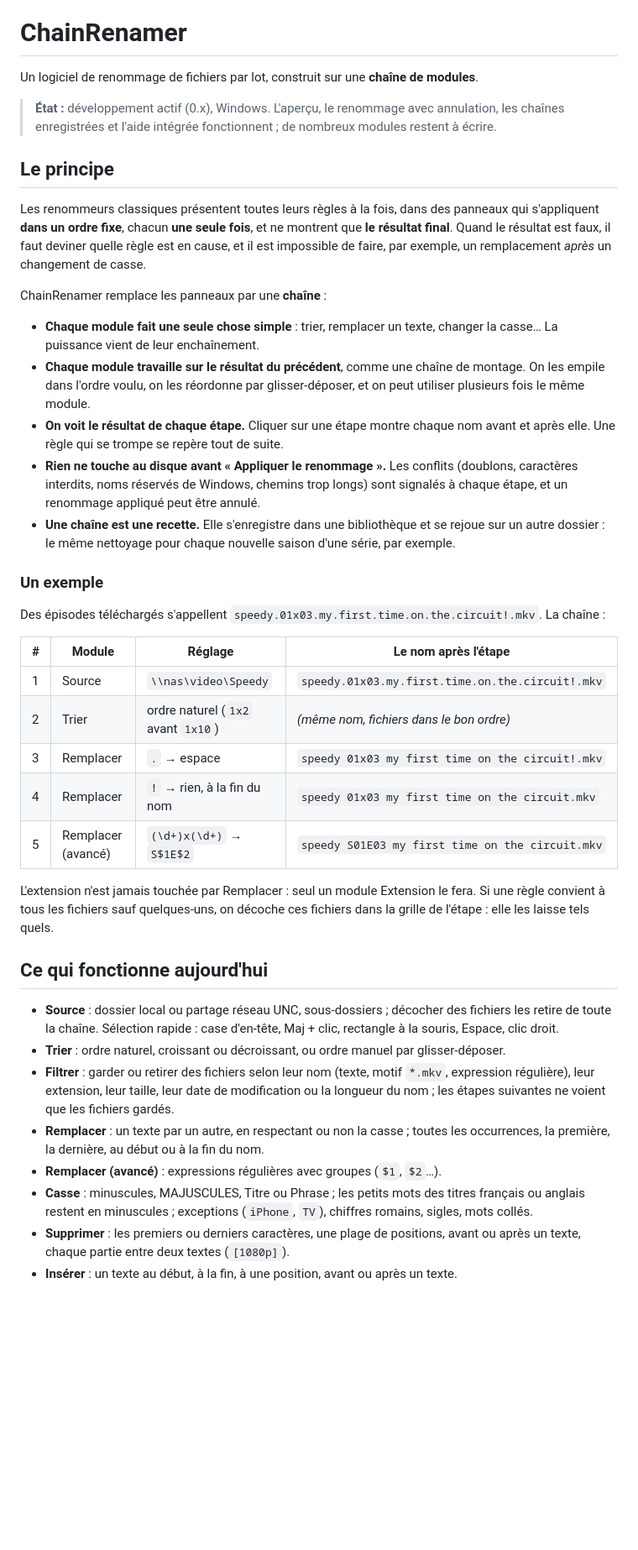
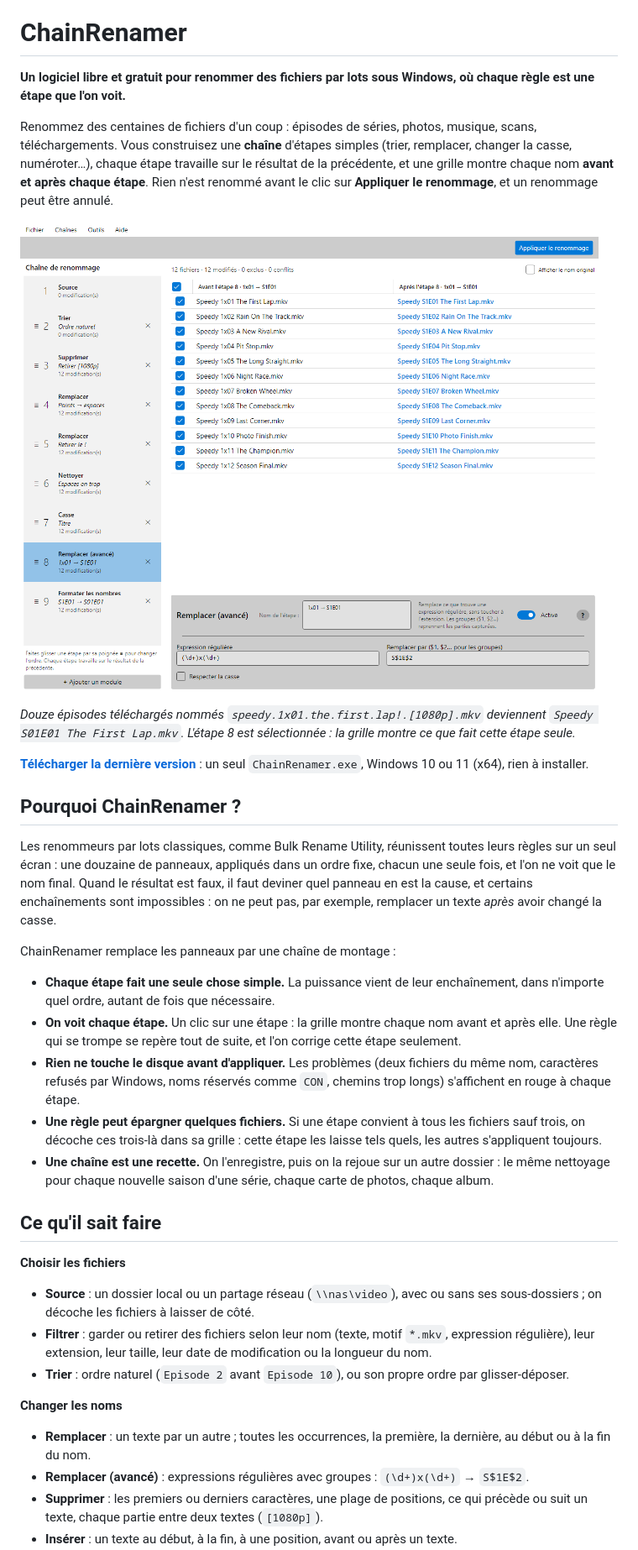
Before and after one commit to higs76/ChainRenamer, a Markdown page: README.fr.md, the part around one of its changes. Shown at 84% size. Rendered like a GitHub page; pictures changed too: docs/images/chain-fr.png (added); blank space fills up the shorter version.

```diff
--- a/README.fr.md
+++ b/README.fr.md
@@ -2,43 +2,37 @@
 
 # ChainRenamer
 
-Un logiciel de renommage de fichiers par lot, construit sur une **chaîne de modules**.
+**Un logiciel libre et gratuit pour renommer des fichiers par lots sous Windows, où chaque règle est une étape que l'on voit.**
 
-> **État :** développement actif (0.x), Windows. L'aperçu, le renommage avec annulation, les chaînes enregistrées et l'aide intégrée fonctionnent ; de nombreux modules restent à écrire.
+Renommez des centaines de fichiers d'un coup : épisodes de séries, photos, musique, scans, téléchargements. Vous construisez une **chaîne** d'étapes simples (trier, remplacer, changer la casse, numéroter…), chaque étape travaille sur le résultat de la précédente, et une grille montre chaque nom **avant et après chaque étape**. Rien n'est renommé avant le clic sur **Appliquer le renommage**, et un renommage peut être annulé.
 
-## Le principe
+![La chaîne à gauche, chaque nom avant et après l'étape sélectionnée à droite, les réglages de l'étape en bas](docs/images/chain-fr.png)
 
-Les renommeurs classiques présentent toutes leurs règles à la fois, dans des panneaux qui s'appliquent **dans un ordre fixe**, chacun **une seule fois**, et ne montrent que **le résultat final**. Quand le résultat est faux, il faut deviner quelle règle est en cause, et il est impossible de faire, par exemple, un remplacement *après* un changement de casse.
+*Douze épisodes téléchargés nommés `speedy.1x01.the.first.lap!.[1080p].mkv` deviennent `Speedy S01E01 The First Lap.mkv`. L'étape 8 est sélectionnée : la grille montre ce que fait cette étape seule.*
 
-ChainRenamer remplace les panneaux par une **chaîne** :
+**[Télécharger la dernière version](../../releases)** : un seul `ChainRenamer.exe`, Windows 10 ou 11 (x64), rien à installer.
 
-- **Chaque module fait une seule chose simple** : trier, remplacer un texte, changer la casse… La puissance vient de leur enchaînement.
-- **Chaque module travaille sur le résultat du précédent**, comme une chaîne de montage. On les empile dans l'ordre voulu, on les réordonne par glisser-déposer, et on peut utiliser plusieurs fois le même module.
-- **On voit le résultat de chaque étape.** Cliquer sur une étape montre chaque nom avant et après elle. Une règle qui se trompe se repère tout de suite.
-- **Rien ne touche au disque avant « Appliquer le renommage ».** Les conflits (doublons, caractères interdits, noms réservés de Windows, chemins trop longs) sont signalés à chaque étape, et un renommage appliqué peut être annulé.
-- **Une chaîne est une recette.** Elle s'enregistre dans une bibliothèque et se rejoue sur un autre dossier : le même nettoyage pour chaque nouvelle saison d'une série, par exemple.
+## Pourquoi ChainRenamer ?
 
-### Un exemple
+Les renommeurs par lots classiques, comme Bulk Rename Utility, réunissent toutes leurs règles sur un seul écran : une douzaine de panneaux, appliqués dans un ordre fixe, chacun une seule fois, et l'on ne voit que le nom final. Quand le résultat est faux, il faut deviner quel panneau en est la cause, et certains enchaînements sont impossibles : on ne peut pas, par exemple, remplacer un texte *après* avoir changé la casse.
 
-Des épisodes téléchargés s'appellent `speedy.01x03.my.first.time.on.the.circuit!.mkv`. La chaîne :
+ChainRenamer remplace les panneaux par une chaîne de montage :
 
-| # | Module | Réglage | Le nom après l'étape |
-|---|---|---|---|
-| 1 | Source | `\\nas\video\Speedy` | `speedy.01x03.my.first.time.on.the.circuit!.mkv` |
-| 2 | Trier | ordre naturel (`1x2` avant `1x10`) | *(même nom, fichiers dans le bon ordre)* |
-| 3 | Remplacer | `.` → espace | `speedy 01x03 my first time on the circuit!.mkv` |
-| 4 | Remplacer | `!` → rien, à la fin du nom | `speedy 01x03 my first time on the circuit.mkv` |
-| 5 | Remplacer (avancé) | `(\d+)x(\d+)` → `S$1E$2` | `speedy S01E03 my first time on the circuit.mkv` |
+- **Chaque étape fait une seule chose simple.** La puissance vient de leur enchaînement, dans n'importe quel ordre, autant de fois que nécessaire.
+- **On voit chaque étape.** Un clic sur une étape : la grille montre chaque nom avant et après elle. Une règle qui se trompe se repère tout de suite, et l'on corrige cette étape seulement.
+- **Rien ne touche le disque avant d'appliquer.** Les problèmes (deux fichiers du même nom, caractères refusés par Windows, noms réservés comme `CON`, chemins trop longs) s'affichent en rouge à chaque étape.
+- **Une règle peut épargner quelques fichiers.** Si une étape convient à tous les fichiers sauf trois, on décoche ces trois-là dans sa grille : cette étape les laisse tels quels, les autres s'appliquent toujours.
+- **Une chaîne est une recette.** On l'enregistre, puis on la rejoue sur un autre dossier : le même nettoyage pour chaque nouvelle saison d'une série, chaque carte de photos, chaque album.
 
-L'extension n'est jamais touchée par Remplacer : seul un module Extension le fera. Si une règle convient à tous les fichiers sauf quelques-uns, on décoche ces fichiers dans la grille de l'étape : elle les laisse tels quels.
+## Ce qu'il sait faire
 
-## Ce qui fonctionne aujourd'hui
+**Choisir les fichiers**
+- **Source** : un dossier local ou un partage réseau (`\\nas\video`), avec ou sans ses sous-dossiers ; on décoche les fichiers à laisser de côté.
+- **Filtrer** : garder ou retirer des fichiers selon leur nom (texte, motif `*.mkv`, expression régulière), leur extension, leur taille, leur date de modification ou la longueur du nom.
+- **Trier** : ordre naturel (`Episode 2` avant `Episode 10`), ou son propre ordre par glisser-déposer.
 
-- **Source** : dossier local ou partage réseau UNC, sous-dossiers ; décocher des fichiers les retire de toute la chaîne. Sélection rapide : case d'en-tête, Maj + clic, rectangle à la souris, Espace, clic droit.
-- **Trier** : ordre naturel, croissant ou décroissant, ou ordre manuel par glisser-déposer.
-- **Filtrer** : garder ou retirer des fichiers selon leur nom (texte, motif `*.mkv`, expression régulière), leur extension, leur taille, leur date de modification ou la longueur du nom ; les étapes suivantes ne voient que les fichiers gardés.
-- **Remplacer** : un texte par un autre, en respectant ou non la casse ; toutes les occurrences, la première, la dernière, au début ou à la fin du nom.
-- **Remplacer (avancé)** : expressions régulières avec groupes (`$1`, `$2`…).
-- **Casse** : minuscules, MAJUSCULES, Titre ou Phrase ; les petits mots des titres français ou anglais restent en minuscules ; exceptions (`iPhone`, `TV`), chiffres romains, sigles, mots collés.
-- **Supprimer** : les premiers ou derniers caractères, une plage de positions, avant ou après un texte, chaque partie entre deux textes (`[1080p]`).
+**Changer les noms**
+- **Remplacer** : un texte par un autre ; toutes les occurrences, la première, la dernière, au début ou à la fin du nom.
+- **Remplacer (avancé)** : expressions régulières avec groupes : `(\d+)x(\d+)` → `S$1E$2`.
+- **Supprimer** : les premiers ou derniers caractères, une plage de positions, ce qui précède ou suit un texte, chaque partie entre deux textes (`[1080p]`).
 - **Insérer** : un texte au début, à la fin, à une position, avant ou après un texte.
```
Also changed, not shown: other parts of README.fr.md (+46 -39 lines), CLAUDE.md (+2 -1 lines), README.md (+65 -64 lines), docs/images/chain-en.png (added), 4 other files.
